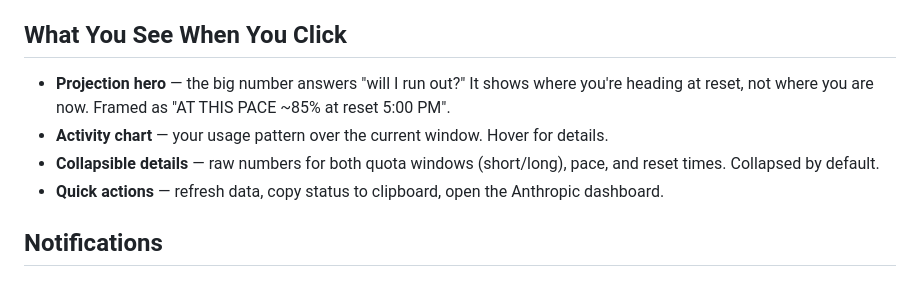
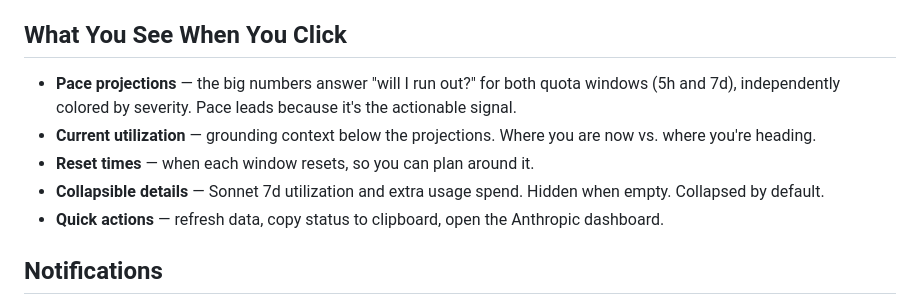
Before and after one commit to jflairie/tokenshepherd, a Markdown page: README.md, the part around one of its changes. Drawn GitHub-style.

Commit message:
docs: add menu screenshot, update README to match current UI
Co-Authored-By: Claude Opus 4.6 <noreply@anthropic.com>

```diff
--- a/README.md
+++ b/README.md
@@ -21,9 +23,10 @@ If the sheep is calm, you never need to click it.
 
 ## What You See When You Click
 
-- **Projection hero** — the big number answers "will I run out?" It shows where you're heading at reset, not where you are now. Framed as "AT THIS PACE ~85% at reset 5:00 PM".
-- **Activity chart** — your usage pattern over the current window. Hover for details.
-- **Collapsible details** — raw numbers for both quota windows (short/long), pace, and reset times. Collapsed by default.
+- **Pace projections** — the big numbers answer "will I run out?" for both quota windows (5h and 7d), independently colored by severity. Pace leads because it's the actionable signal.
+- **Current utilization** — grounding context below the projections. Where you are now vs. where you're heading.
+- **Reset times** — when each window resets, so you can plan around it.
+- **Collapsible details** — Sonnet 7d utilization and extra usage spend. Hidden when empty. Collapsed by default.
 - **Quick actions** — refresh data, copy status to clipboard, open the Anthropic dashboard.
 
 ## Notifications
```
Also changed, not shown: other parts of README.md (+3 -1 lines), assets/menu.png (added).
